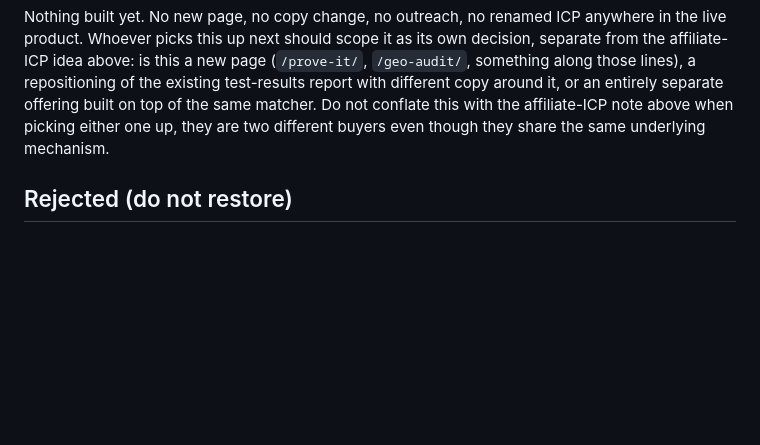
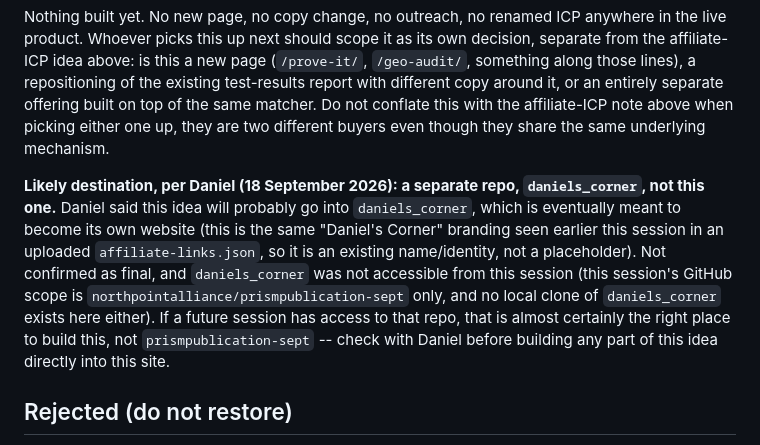
Before and after one commit to northpointalliance/prismpublication-sept, a Markdown page: mem/current.md, the part around the change. Drawn GitHub-style; blank space fills up the shorter version.

Commit message:
Note likely destination for the citation-testing idea: daniels_corner
Daniel said this will probably go into a separate repo, daniels_corner
(eventually its own website), not this one. Not accessible from this
session (out of GitHub scope, no local clone), so flagged for a future
session to confirm before building anything into prismpublication-sept.

Co-Authored-By: Claude Sonnet 5 <noreply@anthropic.com>
Claude-Session: https://claude.ai/code/session_01AHn8DtXMm7nWvkoWDXKEic

```diff
--- a/mem/current.md
+++ b/mem/current.md
@@ -670,6 +670,19 @@ on top of the same matcher. Do not conflate this with the affiliate-ICP
 note above when picking either one up, they are two different buyers
 even though they share the same underlying mechanism.
 
+**Likely destination, per Daniel (18 September 2026): a separate repo,
+`daniels_corner`, not this one.** Daniel said this idea will probably go
+into `daniels_corner`, which is eventually meant to become its own
+website (this is the same "Daniel's Corner" branding seen earlier this
+session in an uploaded `affiliate-links.json`, so it is an existing
+name/identity, not a placeholder). Not confirmed as final, and
+`daniels_corner` was not accessible from this session (this session's
+GitHub scope is `northpointalliance/prismpublication-sept` only, and no
+local clone of `daniels_corner` exists here either). If a future session
+has access to that repo, that is almost certainly the right place to
+build this, not `prismpublication-sept` -- check with Daniel before
+building any part of this idea directly into this site.
+
 ## Rejected (do not restore)
 
 - Homepage matcher form (`#sandbox-form`, category select, Fitness/Sleep fill buttons)
```
